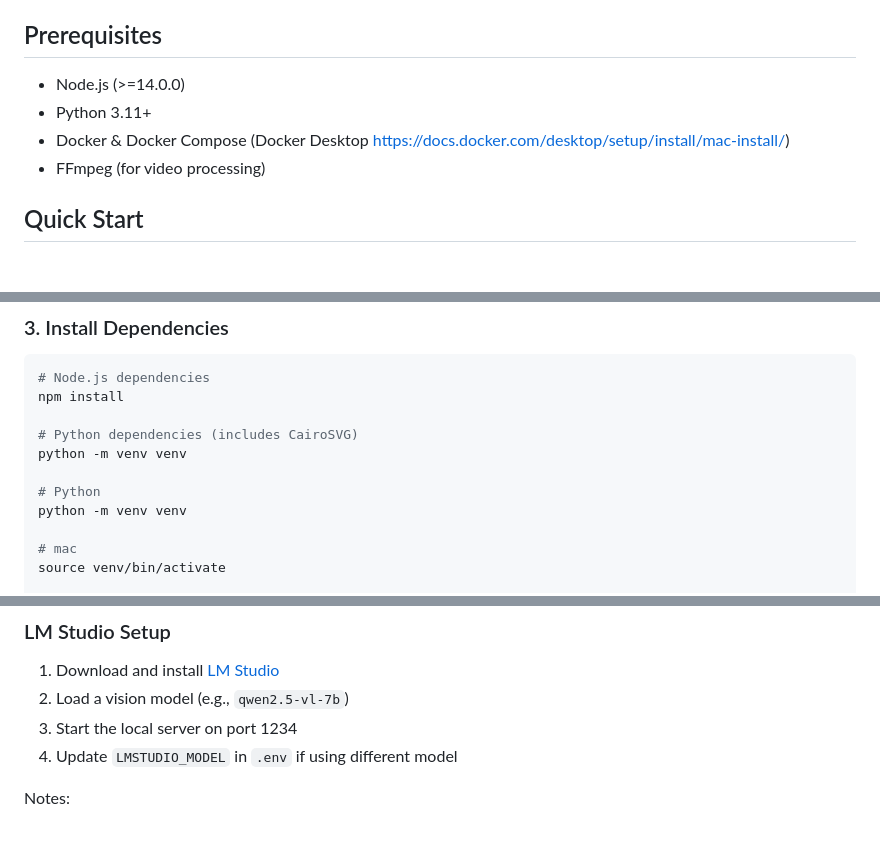
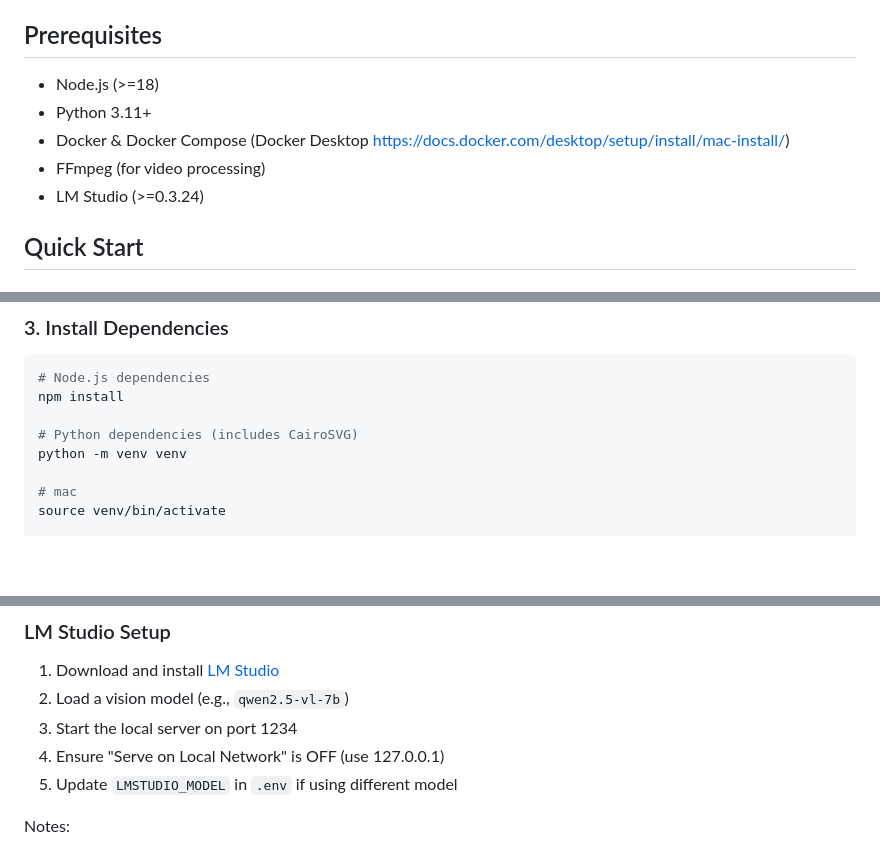
Before and after one commit to kz-kk/media-gallery-analyzer, a Markdown page: README_en.md, 3 parts joined by grey strips. Rendered like a GitHub page; blank space fills up the shorter version.

```diff
--- a/README_en.md
+++ b/README_en.md
@@ -18,10 +18,11 @@ A powerful media gallery viewer with AI-powered analysis, full-text search, and
 
 ## Prerequisites
 
-- Node.js (>=14.0.0)
+- Node.js (>=18)
 - Python 3.11+
 - Docker & Docker Compose (Docker Desktop https://docs.docker.com/desktop/setup/install/mac-install/)
 - FFmpeg (for video processing)
+- LM Studio (>=0.3.24)
 
 ## Quick Start
 
@@ -57,9 +58,6 @@ ID_SCHEME=rel8
 npm install
 
 # Python dependencies (includes CairoSVG)
-python -m venv venv
-
-# Python
 python -m venv venv
 
 # mac
@@ -121,7 +119,8 @@ When first using the Meilisearch admin interface (http://127.0.0.1:24900), conne
 1. Download and install [LM Studio](https://lmstudio.ai/)
 2. Load a vision model (e.g., `qwen2.5-vl-7b`)
 3. Start the local server on port 1234
-4. Update `LMSTUDIO_MODEL` in `.env` if using different model
+4. Ensure "Serve on Local Network" is OFF (use 127.0.0.1)
+5. Update `LMSTUDIO_MODEL` in `.env` if using different model
 
 Notes:
 - Image analysis: VLM (e.g., qwen2.5-vl-7b)
```
Also changed, not shown: other parts of README_en.md (+1 -1 lines), README.md (+29 -22 lines).
